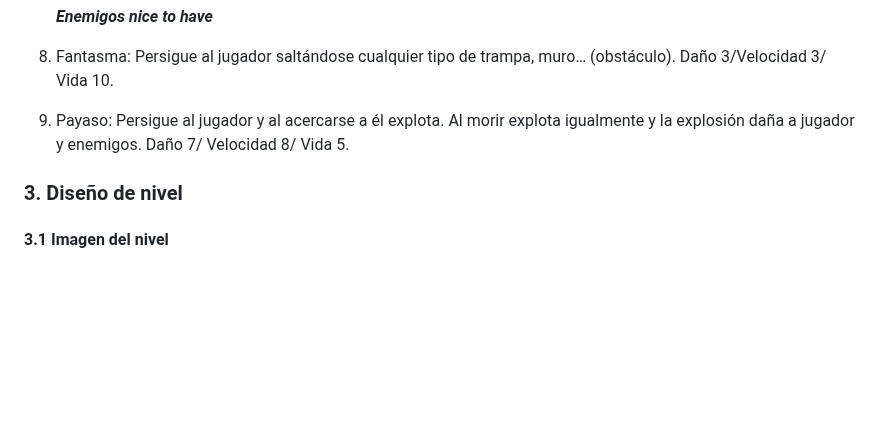
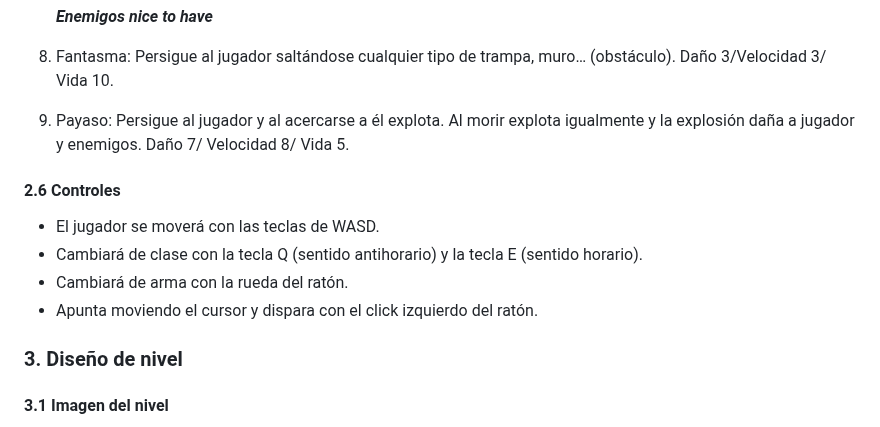
Before and after one commit to Adelpozo04/Grupo03-40Crisis, a Markdown page: README.md, the part around one of its changes. GitHub-like rendering; blank space fills up the shorter version.

```diff
--- a/README.md
+++ b/README.md
@@ -68,6 +68,13 @@ El escenario es una mapa cerrado con diferentes obstáculos destruibles por el e
    ***Enemigos nice to have***
 1. Fantasma: Persigue al jugador saltándose cualquier tipo de trampa, muro… (obstáculo). Daño  3/Velocidad 3/ Vida 10.
 2. Payaso: Persigue al jugador y al acercarse a él explota. Al morir explota igualmente y la explosión daña a jugador y enemigos. Daño 7/ Velocidad 8/ Vida 5.
+
+#### 2.6 Controles
+- El jugador se moverá con las teclas de WASD.
+- Cambiará de clase con la tecla Q (sentido antihorario) y la tecla E (sentido horario).
+- Cambiará de arma con la rueda del ratón.
+- Apunta moviendo el cursor y  dispara con el click izquierdo del ratón.
+
 
 ### 3. Diseño de nivel
 #### 3.1  Imagen del nivel
```
Also changed, not shown: other parts of README.md (+14 -0 lines).
